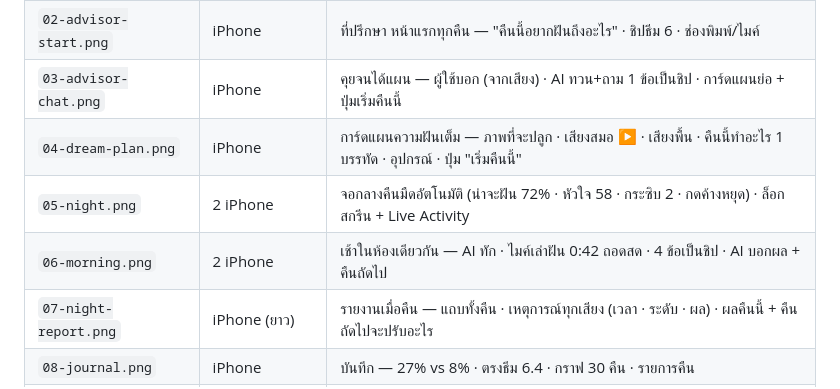
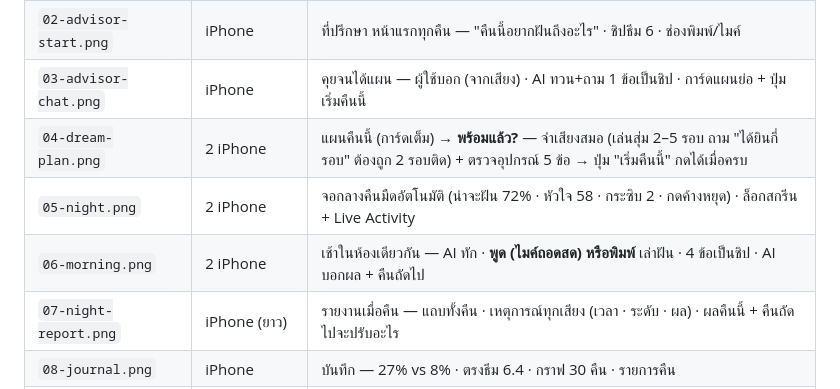
Before and after one commit to suksomsri7/lucid-dreams, a Markdown page: ledger/design-app/README.md, the part around the change. GitHub-like rendering.

Commit message:
UX รอบ 8: จำเสียงสุ่มรอบ + ตรวจอุปกรณ์ก่อนเริ่ม (04) · เช้าเลือกพูด/พิมพ์ (06)
Co-Authored-By: Claude Fable 5.1 <noreply@anthropic.com>

```diff
--- a/ledger/design-app/README.md
+++ b/ledger/design-app/README.md
@@ -11,9 +11,9 @@
 | `01-onboarding.png` | 2 iPhone | ยินดีต้อนรับ + ข้อควรรู้ 3 บรรทัด + ติ๊กรับทราบ · อุปกรณ์ (ตัววัดหัวใจ Apple Watch/เซนเซอร์บลูทูธ · หูฟัง · ทดสอบเสียง) |
 | `02-advisor-start.png` | iPhone | ที่ปรึกษา หน้าแรกทุกคืน — "คืนนี้อยากฝันถึงอะไร" · ชิปธีม 6 · ช่องพิมพ์/ไมค์ |
 | `03-advisor-chat.png` | iPhone | คุยจนได้แผน — ผู้ใช้บอก (จากเสียง) · AI ทวน+ถาม 1 ข้อเป็นชิป · การ์ดแผนย่อ + ปุ่มเริ่มคืนนี้ |
-| `04-dream-plan.png` | iPhone | การ์ดแผนความฝันเต็ม — ภาพที่จะปลูก · เสียงสมอ ▶ · เสียงพื้น · คืนนี้ทำอะไร 1 บรรทัด · อุปกรณ์ · ปุ่ม "เริ่มคืนนี้" |
+| `04-dream-plan.png` | 2 iPhone | แผนคืนนี้ (การ์ดเต็ม) → **พร้อมแล้ว?** — จำเสียงสมอ (เล่นสุ่ม 2–5 รอบ ถาม "ได้ยินกี่รอบ" ต้องถูก 2 รอบติด) + ตรวจอุปกรณ์ 5 ข้อ → ปุ่ม "เริ่มคืนนี้" กดได้เมื่อครบ |
 | `05-night.png` | 2 iPhone | จอกลางคืนมืดอัตโนมัติ (น่าจะฝัน 72% · หัวใจ 58 · กระซิบ 2 · กดค้างหยุด) · ล็อกสกรีน + Live Activity |
-| `06-morning.png` | 2 iPhone | เช้าในห้องเดียวกัน — AI ทัก · ไมค์เล่าฝัน 0:42 ถอดสด · 4 ข้อเป็นชิป · AI บอกผล + คืนถัดไป |
+| `06-morning.png` | 2 iPhone | เช้าในห้องเดียวกัน — AI ทัก · **พูด (ไมค์ถอดสด) หรือพิมพ์** เล่าฝัน · 4 ข้อเป็นชิป · AI บอกผล + คืนถัดไป |
 | `07-night-report.png` | iPhone (ยาว) | รายงานเมื่อคืน — แถบทั้งคืน · เหตุการณ์ทุกเสียง (เวลา · ระดับ · ผล) · ผลคืนนี้ + คืนถัดไปจะปรับอะไร |
 | `08-journal.png` | iPhone | บันทึก — 27% vs 8% · ตรงธีม 6.4 · กราฟ 30 คืน · รายการคืน |
 | `09-settings.png` | iPhone | ตั้งค่าหน้าเดียว — อุปกรณ์ · เสียง · การนอน · ข้อมูล/ภาษา |
```
Also changed, not shown: ledger/DESIGN-APP.md (+12 -8 lines).
